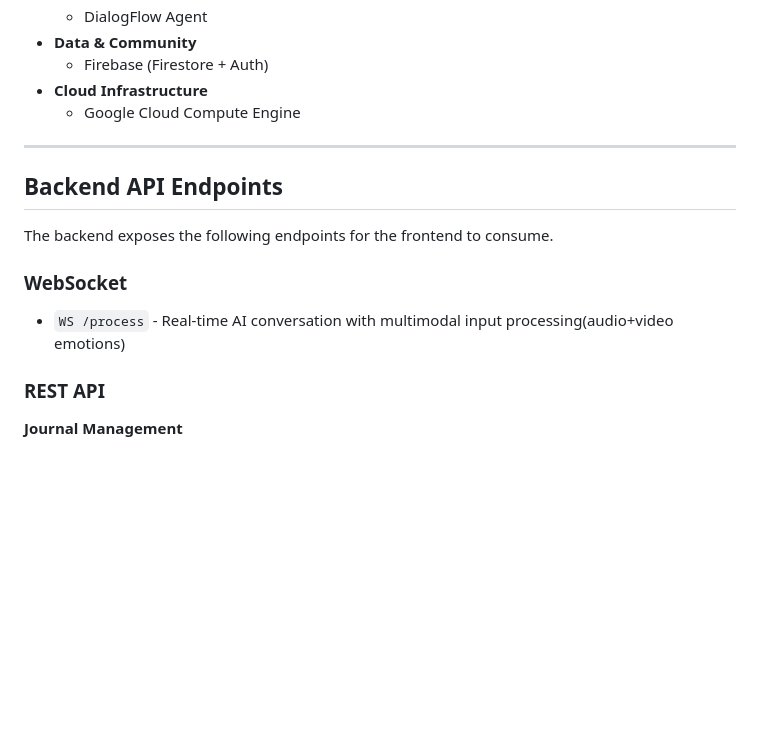
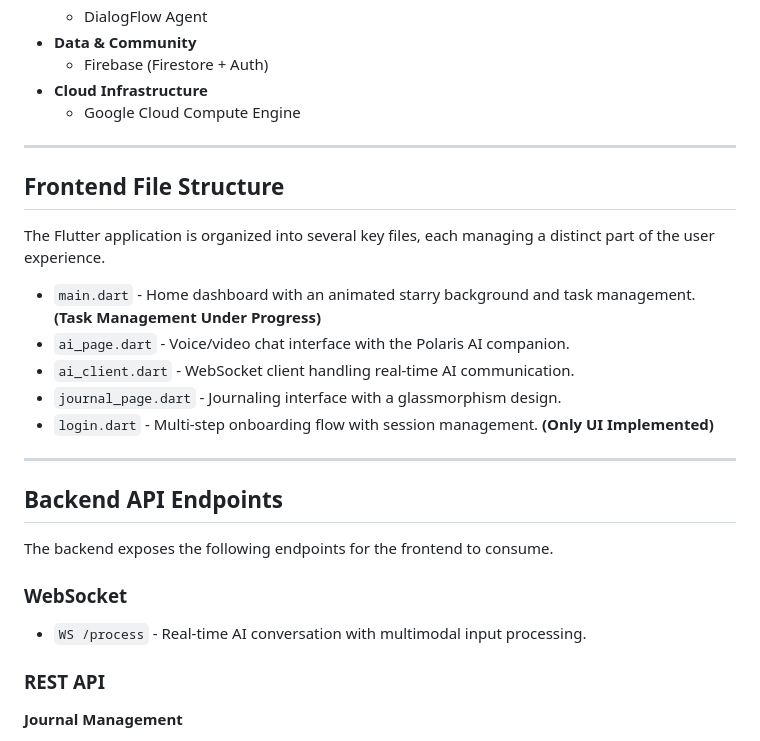
Before and after one commit to nsgxi43/Cosmos, a Markdown page: README.md, the part around the change. Rendered like a GitHub page; blank space fills up the shorter version.

```diff
--- a/README.md
+++ b/README.md
@@ -56,12 +56,24 @@ For the current demo, the Journal and Polaris AI features are configured for a s
 
 ---
 
+## Frontend File Structure
+
+The Flutter application is organized into several key files, each managing a distinct part of the user experience.
+
+- `main.dart` - Home dashboard with an animated starry background and task management. **(Task Management Under Progress)**
+- `ai_page.dart` - Voice/video chat interface with the Polaris AI companion.
+- `ai_client.dart` - WebSocket client handling real-time AI communication.
+- `journal_page.dart` - Journaling interface with a glassmorphism design.
+- `login.dart` - Multi-step onboarding flow with session management. **(Only UI Implemented)**
+
+---
+
 ## Backend API Endpoints
 
 The backend exposes the following endpoints for the frontend to consume.
 
 ### WebSocket
-- `WS /process` - Real-time AI conversation with multimodal input processing(audio+video emotions)
+- `WS /process` - Real-time AI conversation with multimodal input processing.
 
 ### REST API
 
```
